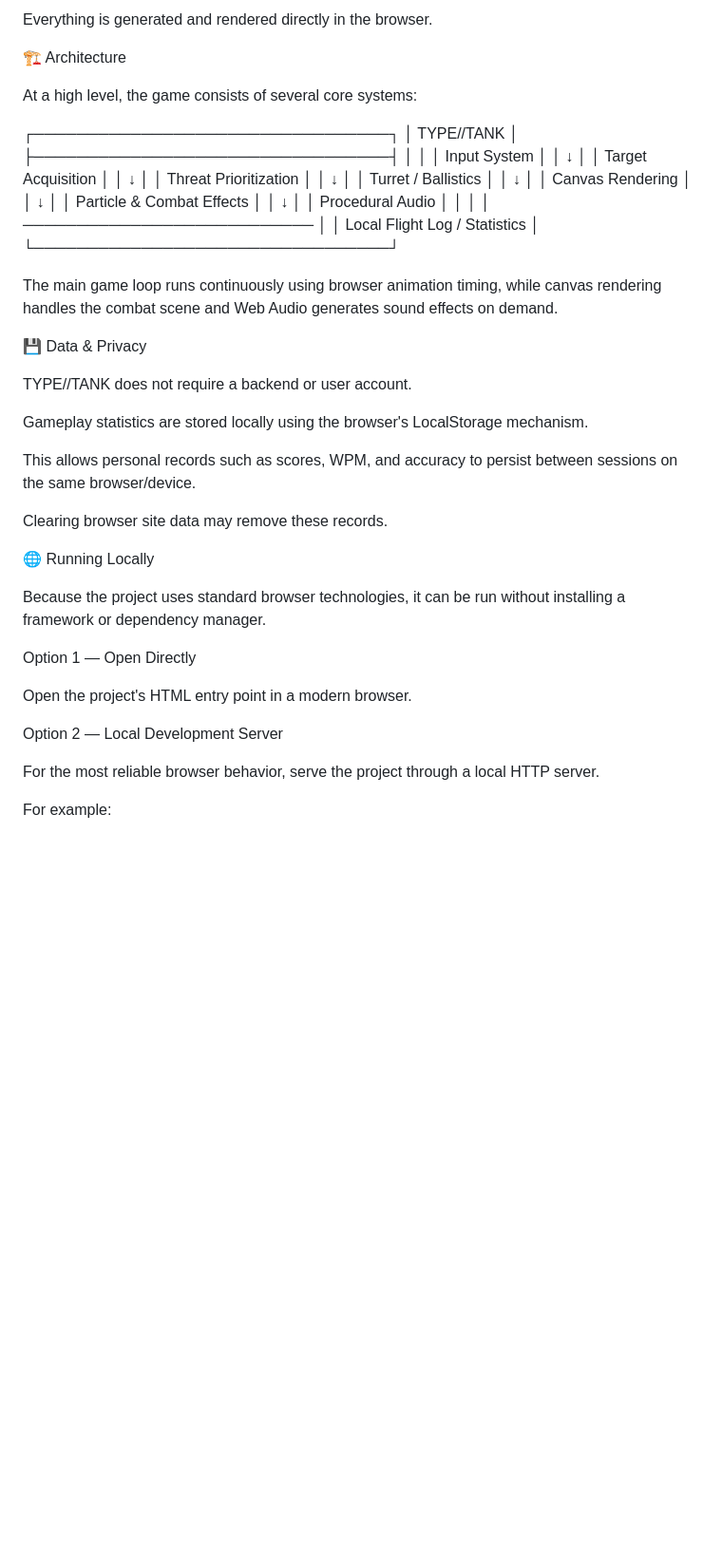
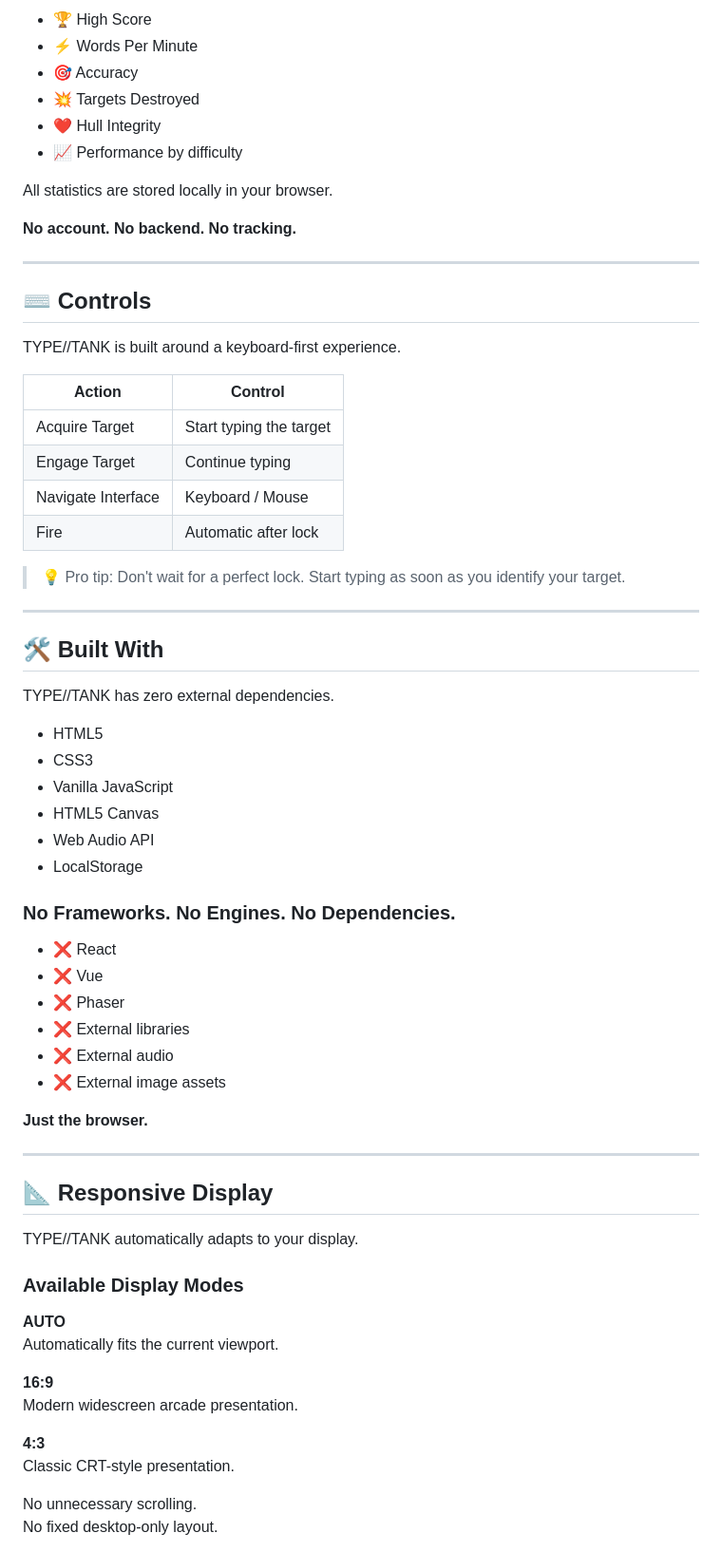
Before and after one commit to ishanegi7/Typingmaster_Antigravity, a Markdown page: README.md, the part around one of its changes. Shown at 95% size. Rendered like a GitHub page; blank space fills up the shorter version.

Commit message:
Revise README for clarity and improved structure
Updated README with improved structure and clarity, enhancing game description and features.

```diff
--- a/README.md
+++ b/README.md
@@ -176,55 +94,71 @@ There are:
 
-Everything is generated and rendered directly in the browser.
+- 🏆 High Score
+- ⚡ Words Per Minute
+- 🎯 Accuracy
+- 💥 Targets Destroyed
+- ❤️ Hull Integrity
+- 📈 Performance by difficulty
 
-🏗️ Architecture
+All statistics are stored locally in your browser.
 
-At a high level, the game consists of several core systems:
+**No account. No backend. No tracking.**
 
-┌─────────────────────────────────┐
-│          TYPE//TANK             │
-├─────────────────────────────────┤
-│                                 │
-│  Input System                   │
-│       ↓                         │
-│  Target Acquisition             │
-│       ↓                         │
-│  Threat Prioritization          │
-│       ↓                         │
-│  Turret / Ballistics            │
-│       ↓                         │
-│  Canvas Rendering                │
-│       ↓                         │
-│  Particle & Combat Effects      │
-│       ↓                         │
-│  Procedural Audio               │
-│                                 │
-│  ───────────────────────────    │
-│  Local Flight Log / Statistics  │
-└─────────────────────────────────┘
+---
 
+## ⌨️ Controls
 
-The main game loop runs continuously using browser animation timing, while canvas rendering handles the combat scene and Web Audio generates sound effects on demand.
+TYPE//TANK is built around a keyboard-first experience.
 
-💾 Data & Privacy
+| Action | Control |
+|--------|---------|
+| Acquire Target | Start typing the target |
+| Engage Target | Continue typing |
+| Navigate Interface | Keyboard / Mouse |
+| Fire | Automatic after lock |
 
-TYPE//TANK does not require a backend or user account.
+> 💡 Pro tip: Don't wait for a perfect lock. Start typing as soon as you identify your target.
 
-Gameplay statistics are stored locally using the browser's LocalStorage mechanism.
+---
 
-This allows personal records such as scores, WPM, and accuracy to persist between sessions on the same browser/device.
+## 🛠️ Built With
 
-Clearing browser site data may remove these records.
+TYPE//TANK has zero external dependencies.
 
-🌐 Running Locally
+- HTML5
+- CSS3
+- Vanilla JavaScript
+- HTML5 Canvas
+- Web Audio API
+- LocalStorage
 
-Because the project uses standard browser technologies, it can be run without installing a framework or dependency manager.
+### No Frameworks. No Engines. No Dependencies.
 
-Option 1 — Open Directly
+- ❌ React
+- ❌ Vue
+- ❌ Phaser
+- ❌ External libraries
+- ❌ External audio
+- ❌ External image assets
 
-Open the project's HTML entry point in a modern browser.
+**Just the browser.**
 
-Option 2 — Local Development Server
+---
 
-For the most reliable browser behavior, serve the project through a local HTTP server.
+## 📐 Responsive Display
 
-For example:
+TYPE//TANK automatically adapts to your display.
+
+### Available Display Modes
+
+**AUTO**
+Automatically fits the current viewport.
+
+**16:9**
+Modern widescreen arcade presentation.
+
+**4:3**
+Classic CRT-style presentation.
+
+No unnecessary scrolling.
+No fixed desktop-only layout.
+
```
Also changed, not shown: other parts of README.md (+122 -260 lines).
